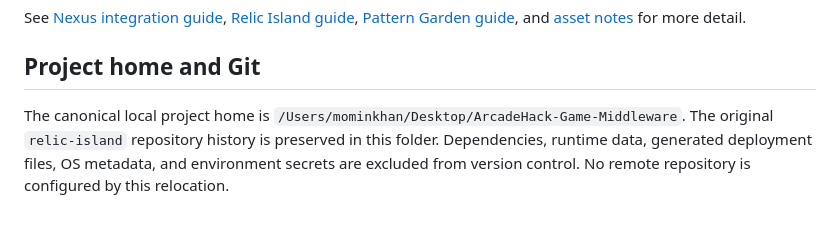
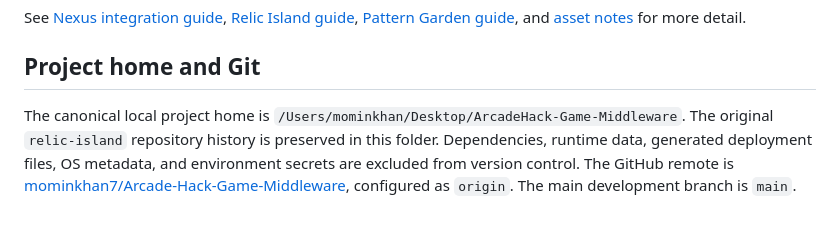
Before and after one commit to mominkhan7/Arcade-Hack-Game-Middleware, a Markdown page: README.md, the part around the change. GitHub-like rendering.

Commit message:
Document GitHub project remote

```diff
--- a/README.md
+++ b/README.md
@@ -133,4 +133,4 @@ See [Nexus integration guide](nexus/README.md), [Relic Island guide](RELIC-ISLAN
 
 ## Project home and Git
 
-The canonical local project home is `/Users/mominkhan/Desktop/ArcadeHack-Game-Middleware`. The original `relic-island` repository history is preserved in this folder. Dependencies, runtime data, generated deployment files, OS metadata, and environment secrets are excluded from version control. No remote repository is configured by this relocation.
+The canonical local project home is `/Users/mominkhan/Desktop/ArcadeHack-Game-Middleware`. The original `relic-island` repository history is preserved in this folder. Dependencies, runtime data, generated deployment files, OS metadata, and environment secrets are excluded from version control. The GitHub remote is [mominkhan7/Arcade-Hack-Game-Middleware](https://github.com/mominkhan7/Arcade-Hack-Game-Middleware), configured as `origin`. The main development branch is `main`.
```
